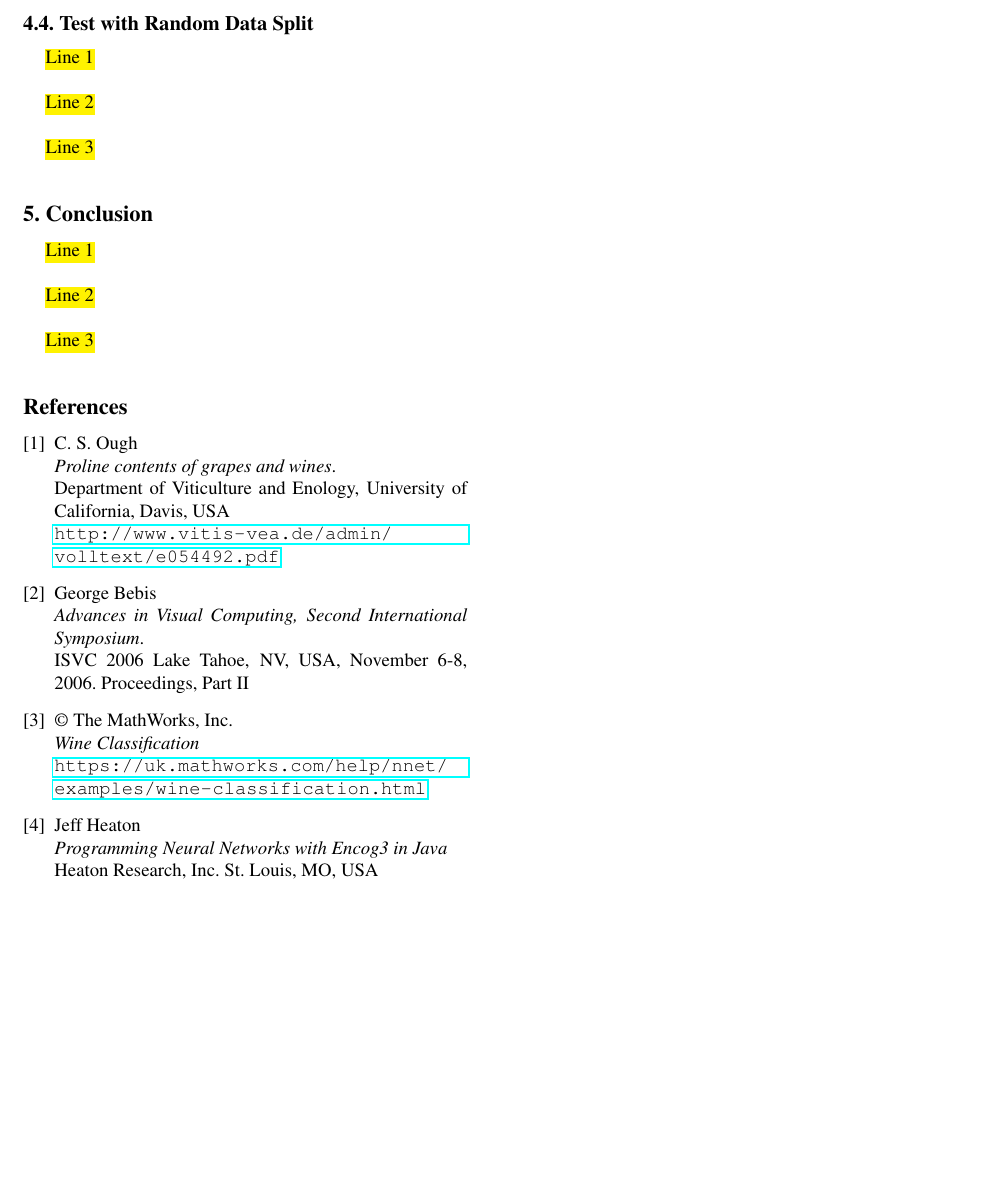
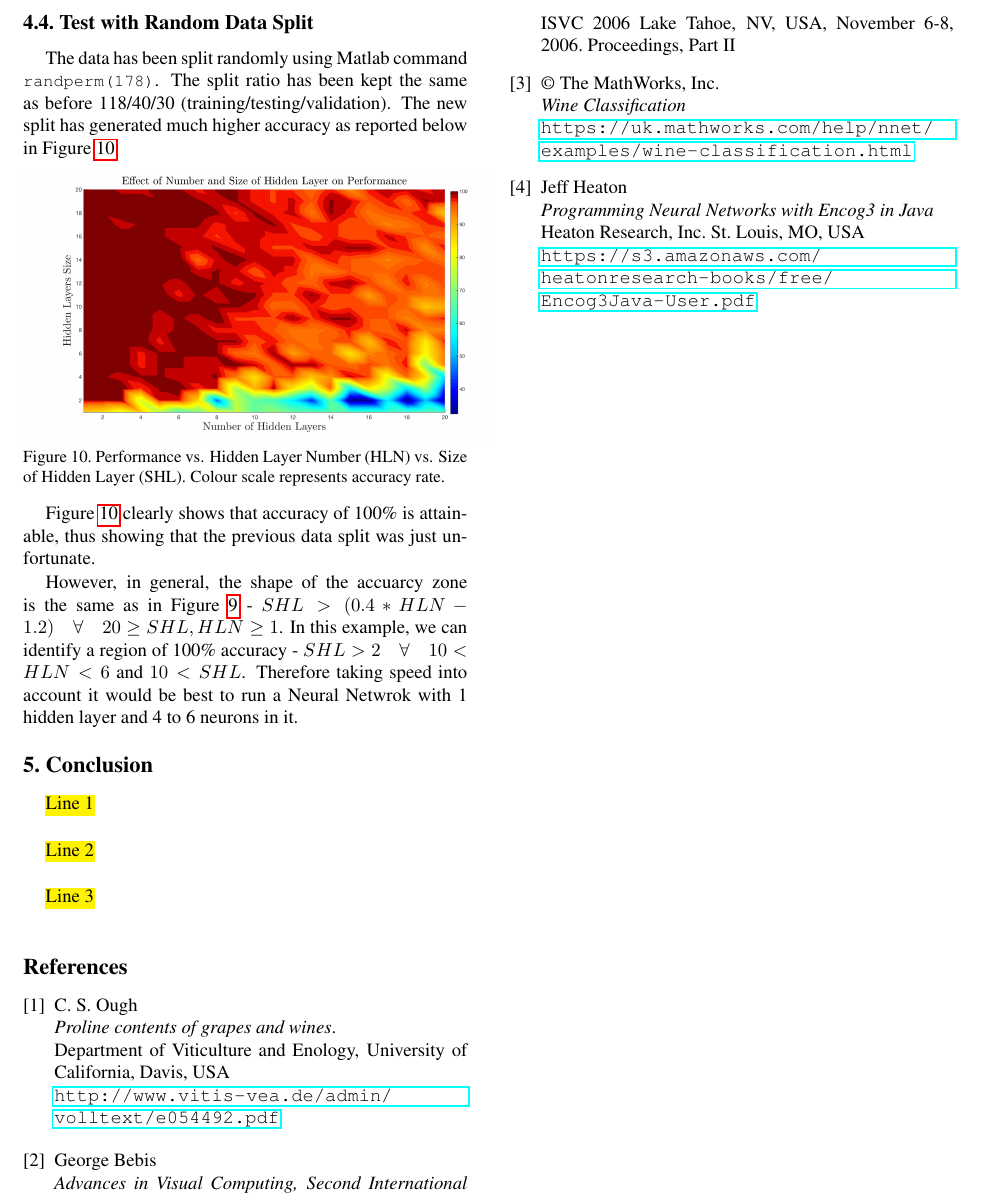
Before and after one commit to JHertz5/PatRec2, a LaTeX paper (Report/Report.tex): part of page 6 of 6, cut so that both start at the same text, the shorter picture padded with empty space. Compiled offline with pdfLaTeX.

Commit message:
repin' 15

```diff
--- a/Report/Report.tex
+++ b/Report/Report.tex
@@ -449,11 +449,18 @@ We can see a clear skewed line dividing the graph between the red and yellow (ac
 
 \subsection{Test with Random Data Split}
 
-\hl{Line 1\\
+The data has been split randomly using Matlab command {\tt\small randperm(178)}. The split ratio has been kept the same as before 118/40/30 (training/testing/validation). The new split has generated much higher accuracy as reported below in Figure \ref{fig:NewSplit}.
 
-Line 2\\
+\begin{figure}[H]
+\centering
+\includegraphics[width=0.5\textwidth]{../results/NN2_2}
+\caption{Performance vs. Hidden Layer Number (HLN) vs. Size of Hidden Layer (SHL). Colour scale represents accuracy rate.
+\label{fig:NewSplit}}
+\end{figure}
 
-Line 3\\}
+Figure \ref{fig:NewSplit} clearly shows that accuracy of 100\% is attainable, thus showing that the previous data split was just unfortunate.
+
+However, in general, the shape of the accuarcy zone is the same as in Figure \ref{fig:NNSizeNum} - $SHL > (0.4*HLN-1.2) \quad \forall \quad 20 \geq SHL, HLN \geq 1$. In this example, we can identify a region of 100\% accuracy - $SHL > 2 \quad \forall \quad  10 < HLN < 6$ and $10 < SHL$. Therefore taking speed into account it would be best to run a Neural Netwrok with 1 hidden layer and 4 to 6 neurons in it.
 
 \section{Conclusion}
 \hl{Line 1\\
```
Also changed, not shown: Report/Report.pdf, results/NN2_1.jpg (added), results/NN2_2.jpg (added), 3 other files.
